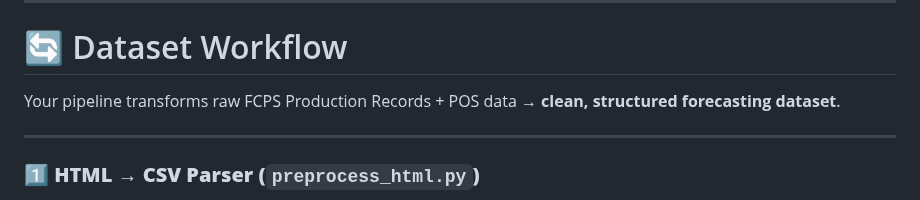
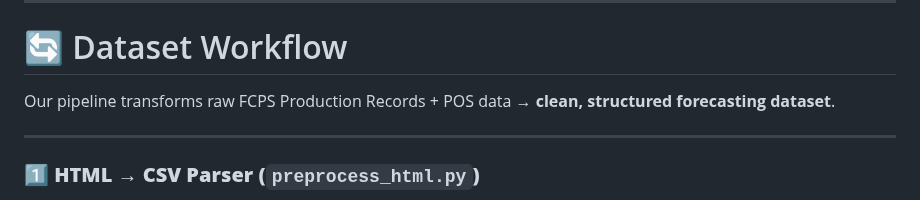
Before and after one commit to FNUAreena/fall-2025-group9, a Markdown page: README.md, the part around the change. GitHub-like rendering.

```diff
--- a/README.md
+++ b/README.md
@@ -57,7 +57,7 @@ An AI-powered food service analytics platform designed to help Fairfax County Pu
 
 # 🔄 Dataset Workflow
 
-Your pipeline transforms raw FCPS Production Records + POS data → **clean, structured forecasting dataset**.
+Our pipeline transforms raw FCPS Production Records + POS data → **clean, structured forecasting dataset**.
 
 ---
 
```
